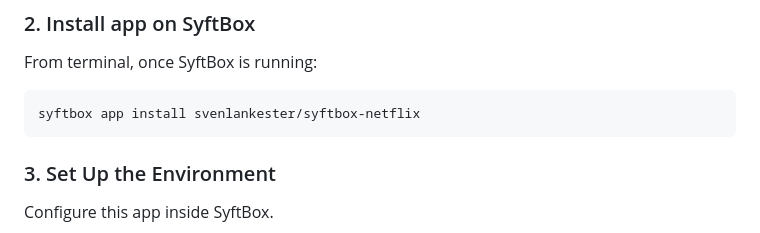
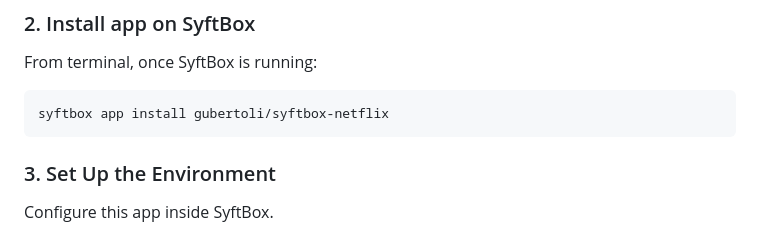
Before and after one commit to svenlankester/syftbox-netflix, a Markdown page: README.md, the part around the change. Rendered like a GitHub page.

Commit message:
readme preparation for merge

````diff
--- a/README.md
+++ b/README.md
@@ -41,7 +41,7 @@ Install and start SyftBox by running this command:
 ### 2. Install app on SyftBox
 From terminal, once SyftBox is running:
    ```bash
-   syftbox app install svenlankester/syftbox-netflix
+   syftbox app install gubertoli/syftbox-netflix
    ```
 
 ### 3. Set Up the Environment
````
